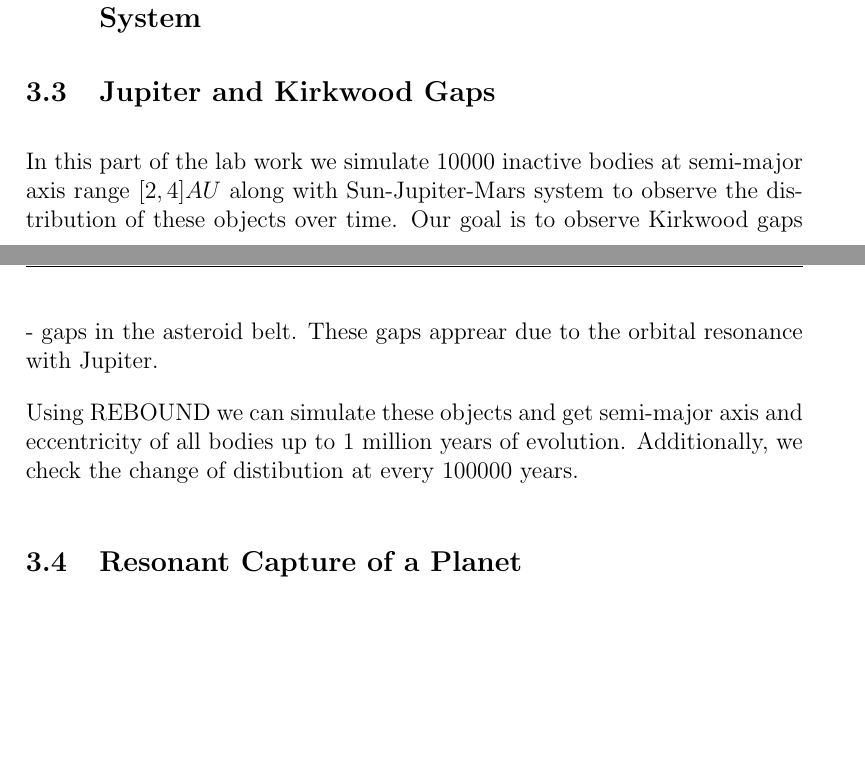
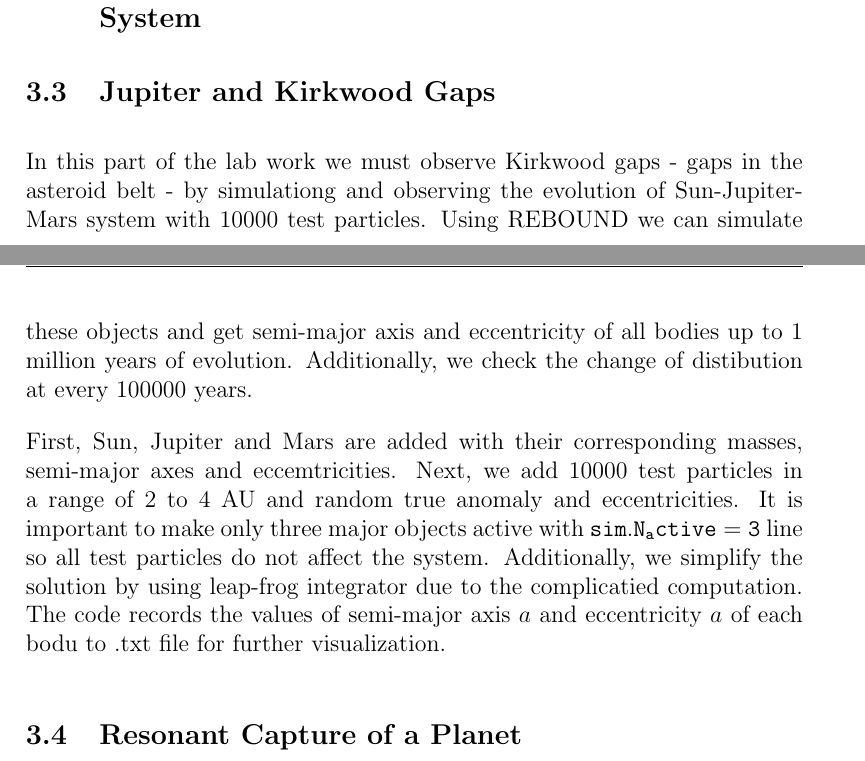
Before and after one commit to PratyushSingh09/Astro-Lab, a LaTeX document (N Body/NBODY.tex): two parts of pages 8 and 9 of 10, joined at a grey line, cut so that both start at the same text, the shorter picture padded with empty space. Compiled offline with pdfLaTeX.

Commit message:
Update NBODY.tex

```diff
--- a/N Body/NBODY.tex
+++ b/N Body/NBODY.tex
@@ -189,11 +189,9 @@ Effect of different integrators is tested with a timestep of $10^{-3}$ using the
 \subsection{Three Body Problem and Stability of the Planet System}
 \subsection{Jupiter and Kirkwood Gaps}
 
-In this part of the lab work we simulate 10000 inactive bodies at semi-major axis range $[2, 4] AU$ along with Sun-Jupiter-Mars system to observe the distribution of these objects over time. Our goal is to observe Kirkwood gaps - gaps in the asteroid belt. These gaps apprear due to the orbital resonance with Jupiter.
+In this part of the lab work we must observe Kirkwood gaps - gaps in the asteroid belt - by simulationg and observing the evolution of Sun-Jupiter-Mars system with 10000 test particles. Using REBOUND we can simulate these objects and get semi-major axis and eccentricity of all bodies up to 1 million years of evolution. Additionally, we check the change of distibution at every 100000 years.
 
-Using REBOUND we can simulate these objects and get semi-major axis and eccentricity of all bodies up to 1 million years of evolution. Additionally, we check the change of distibution at every 100000 years.
-
-
+First, Sun, Jupiter and Mars are added with their corresponding masses, semi-major axes and eccemtricities. Next, we add 10000 test particles in a range of 2 to 4 AU and random true anomaly and eccentricities. It is important to make only three major objects active with $\tt sim.N_active=3$ line so all test particles do not affect the system. Additionally, we simplify the solution by using leap-frog integrator due to the complicatied computation. The code records the values of semi-major axis $a$ and eccentricity $a$ of each bodu to .txt file for further visualization.
 
 \subsection{Resonant Capture of a Planet}
 % For each experimental part:
```
